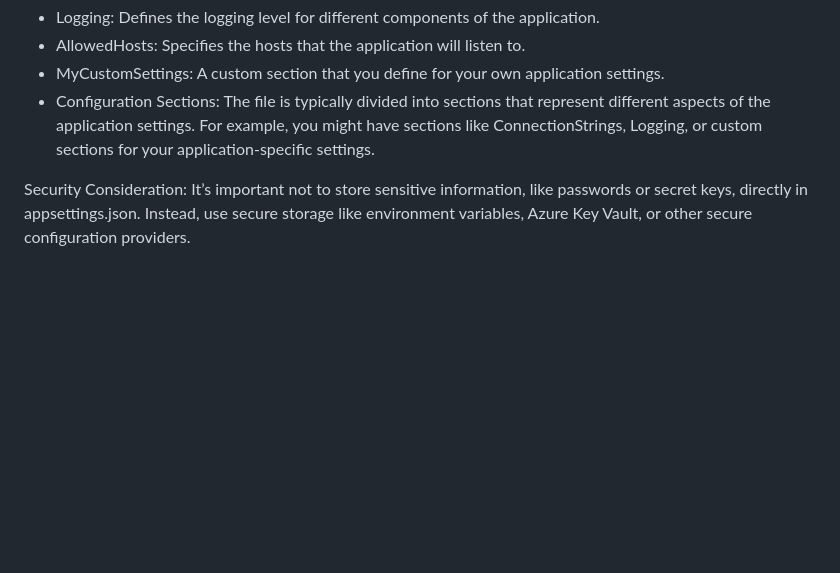
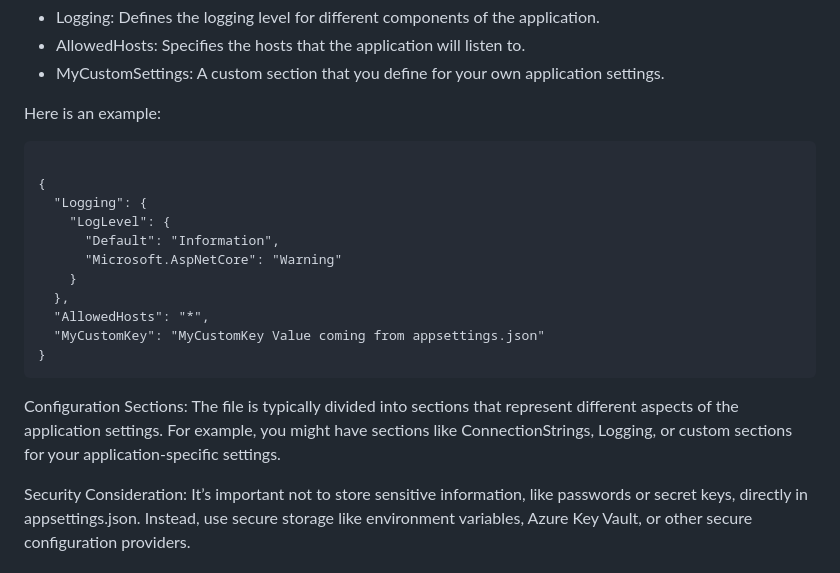
Before and after one commit to SimoneMoreWare/learn-asp.net-core-MVC-.net-8-, a Markdown page: README.md, the part around the change. Rendered like a GitHub page; blank space fills up the shorter version.

````diff
--- a/README.md
+++ b/README.md
@@ -132,6 +132,22 @@ Here’s what each section typically means:
 * Logging: Defines the logging level for different components of the application.
 * AllowedHosts: Specifies the hosts that the application will listen to.
 * MyCustomSettings: A custom section that you define for your own application settings.
-* Configuration Sections: The file is typically divided into sections that represent different aspects of the application settings. For example, you might have sections like ConnectionStrings, Logging, or custom sections for your application-specific settings.
+
+Here is an example:
+```
+
+{
+  "Logging": {
+    "LogLevel": {
+      "Default": "Information",
+      "Microsoft.AspNetCore": "Warning"
+    }
+  },
+  "AllowedHosts": "*",
+  "MyCustomKey": "MyCustomKey Value coming from appsettings.json"
+}
+```
+
+Configuration Sections: The file is typically divided into sections that represent different aspects of the application settings. For example, you might have sections like ConnectionStrings, Logging, or custom sections for your application-specific settings.
 
 Security Consideration: It’s important not to store sensitive information, like passwords or secret keys, directly in appsettings.json. Instead, use secure storage like environment variables, Azure Key Vault, or other secure configuration providers.
````
